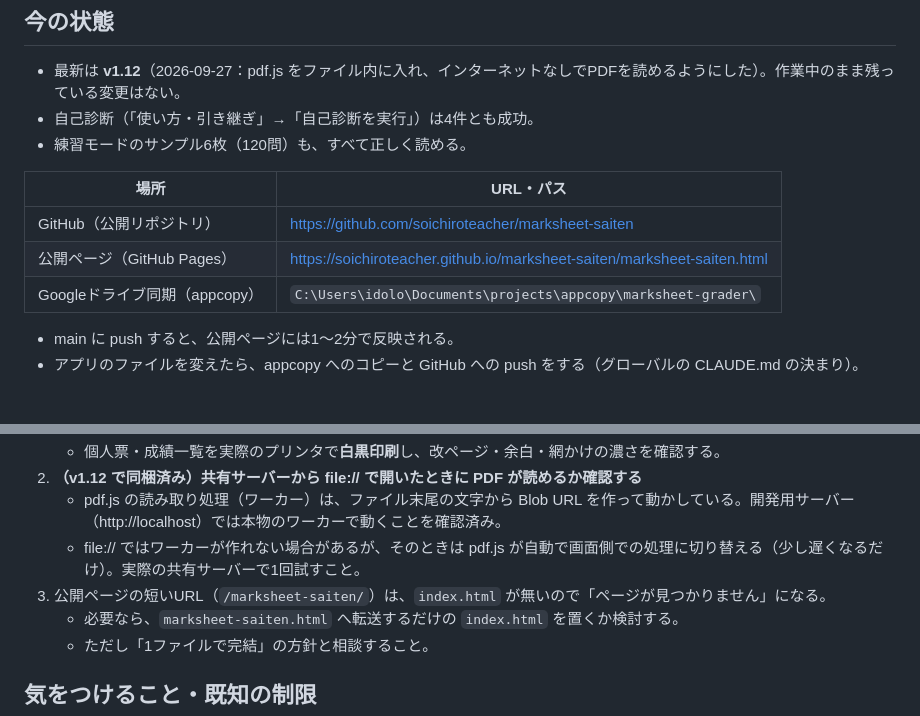
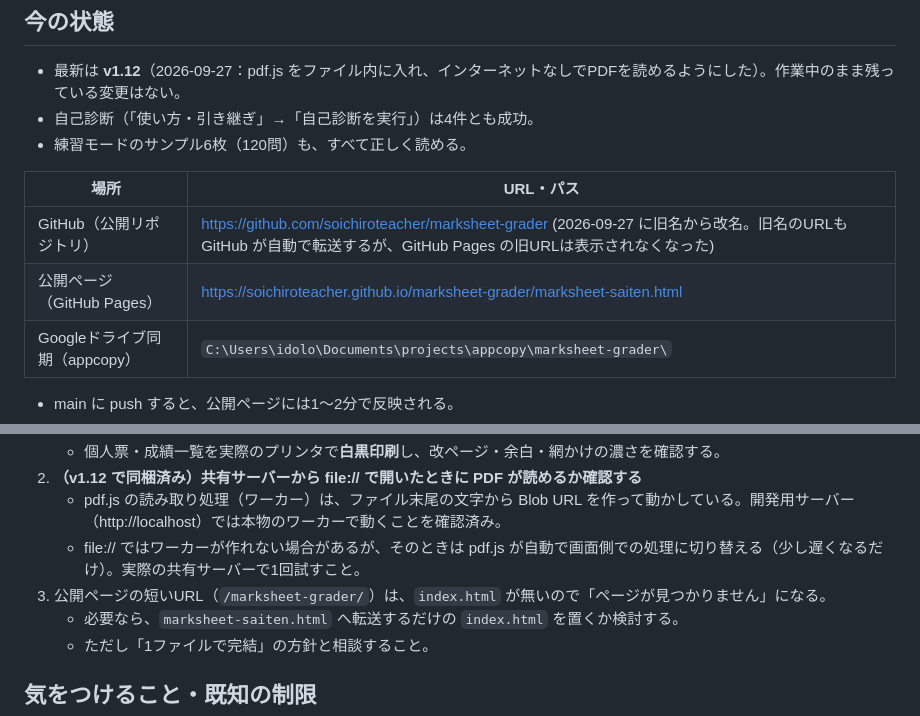
Before and after one commit to soichiroteacher/marksheet-grader, a Markdown page: HANDOFF.md, 2 parts joined by grey strips. Drawn GitHub-style; blank space fills up the shorter version.

Commit message:
GitHubリポジトリ名をフォルダ名(marksheet-grader)に変更したことを反映
Co-Authored-By: Claude Opus 5.5 <noreply@anthropic.com>

```diff
--- a/HANDOFF.md
+++ b/HANDOFF.md
@@ -14,8 +14,8 @@
 
 | 場所 | URL・パス |
 |---|---|
-| GitHub（公開リポジトリ） | https://github.com/soichiroteacher/marksheet-saiten |
-| 公開ページ（GitHub Pages） | https://soichiroteacher.github.io/marksheet-saiten/marksheet-saiten.html |
+| GitHub（公開リポジトリ） | https://github.com/soichiroteacher/marksheet-grader (2026-09-27 に旧名から改名。旧名のURLも GitHub が自動で転送するが、GitHub Pages の旧URLは表示されなくなった) |
+| 公開ページ（GitHub Pages） | https://soichiroteacher.github.io/marksheet-grader/marksheet-saiten.html |
 | Googleドライブ同期（appcopy） | `C:\Users\idolo\Documents\projects\appcopy\marksheet-grader\` |
 
 - main に push すると、公開ページには1〜2分で反映される。
@@ -45,7 +45,7 @@
 2. **（v1.12 で同梱済み）共有サーバーから file:// で開いたときに PDF が読めるか確認する**
    - pdf.js の読み取り処理（ワーカー）は、ファイル末尾の文字から Blob URL を作って動かしている。開発用サーバー（http://localhost）では本物のワーカーで動くことを確認済み。
    - file:// ではワーカーが作れない場合があるが、そのときは pdf.js が自動で画面側での処理に切り替える（少し遅くなるだけ）。実際の共有サーバーで1回試すこと。
-3. 公開ページの短いURL（`/marksheet-saiten/`）は、`index.html` が無いので「ページが見つかりません」になる。
+3. 公開ページの短いURL（`/marksheet-grader/`）は、`index.html` が無いので「ページが見つかりません」になる。
    - 必要なら、`marksheet-saiten.html` へ転送するだけの `index.html` を置くか検討する。
    - ただし「1ファイルで完結」の方針と相談すること。
 
```
